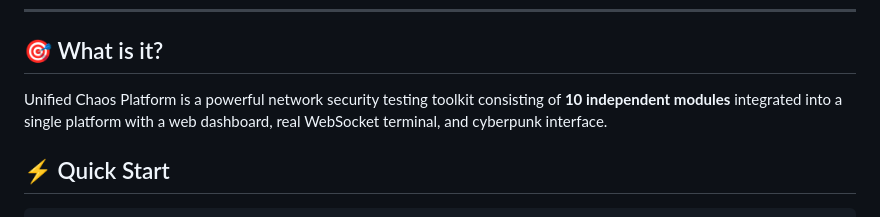
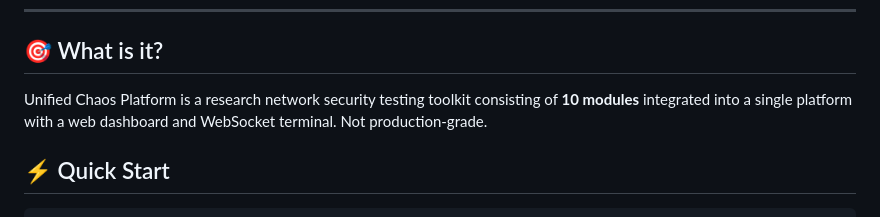
Before and after one commit to technoporada/unified-chaos-platform, a Markdown page: README_EN.md, the part around the change. Drawn GitHub-style.

Commit message:
docs(EN): usunieto przesade

```diff
--- a/README_EN.md
+++ b/README_EN.md
@@ -17,7 +17,7 @@
 
 ## 🎯 What is it?
 
-Unified Chaos Platform is a powerful network security testing toolkit consisting of **10 independent modules** integrated into a single platform with a web dashboard, real WebSocket terminal, and cyberpunk interface.
+Unified Chaos Platform is a research network security testing toolkit consisting of **10 modules** integrated into a single platform with a web dashboard and WebSocket terminal. Not production-grade.
 
 ## ⚡ Quick Start
 
```
